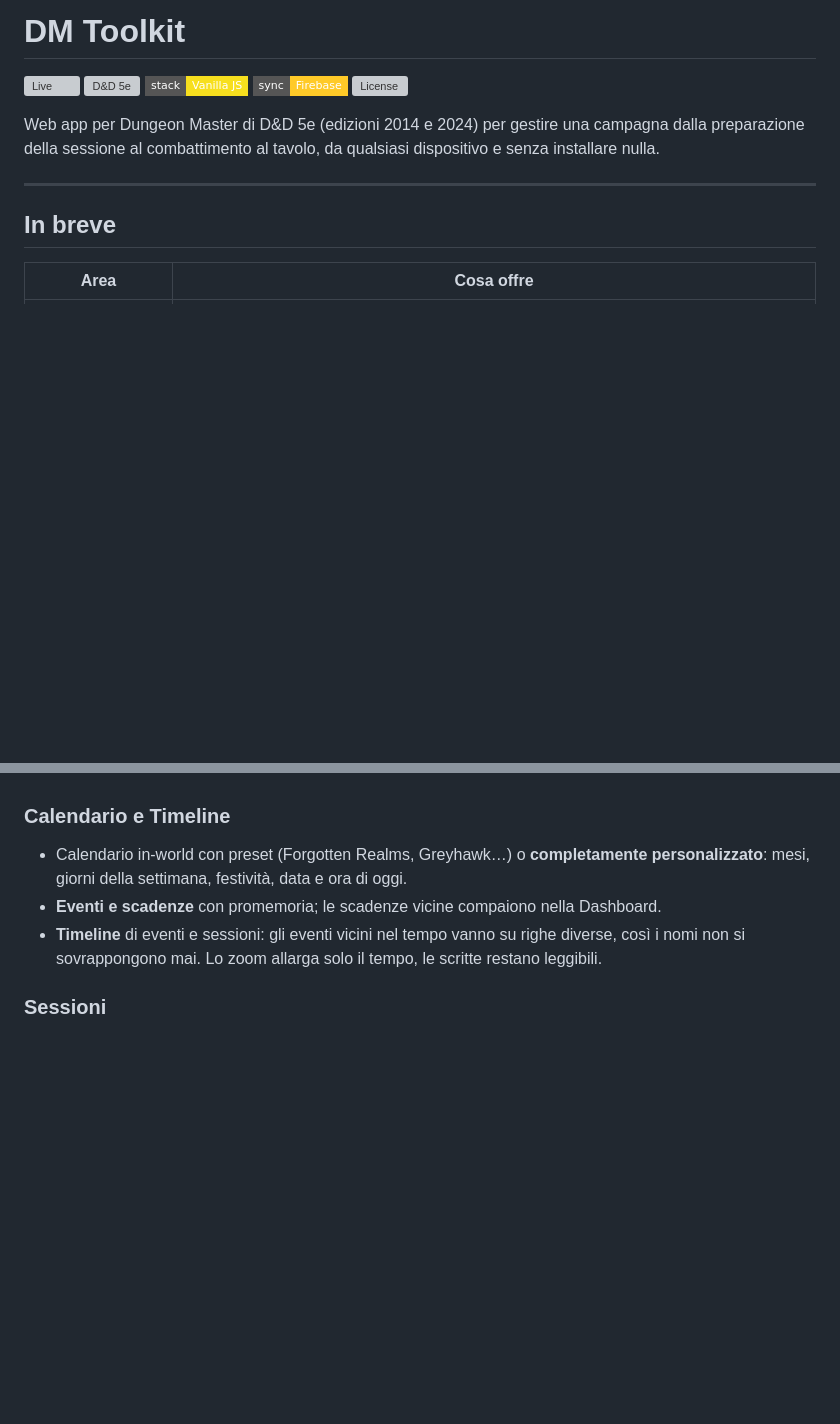
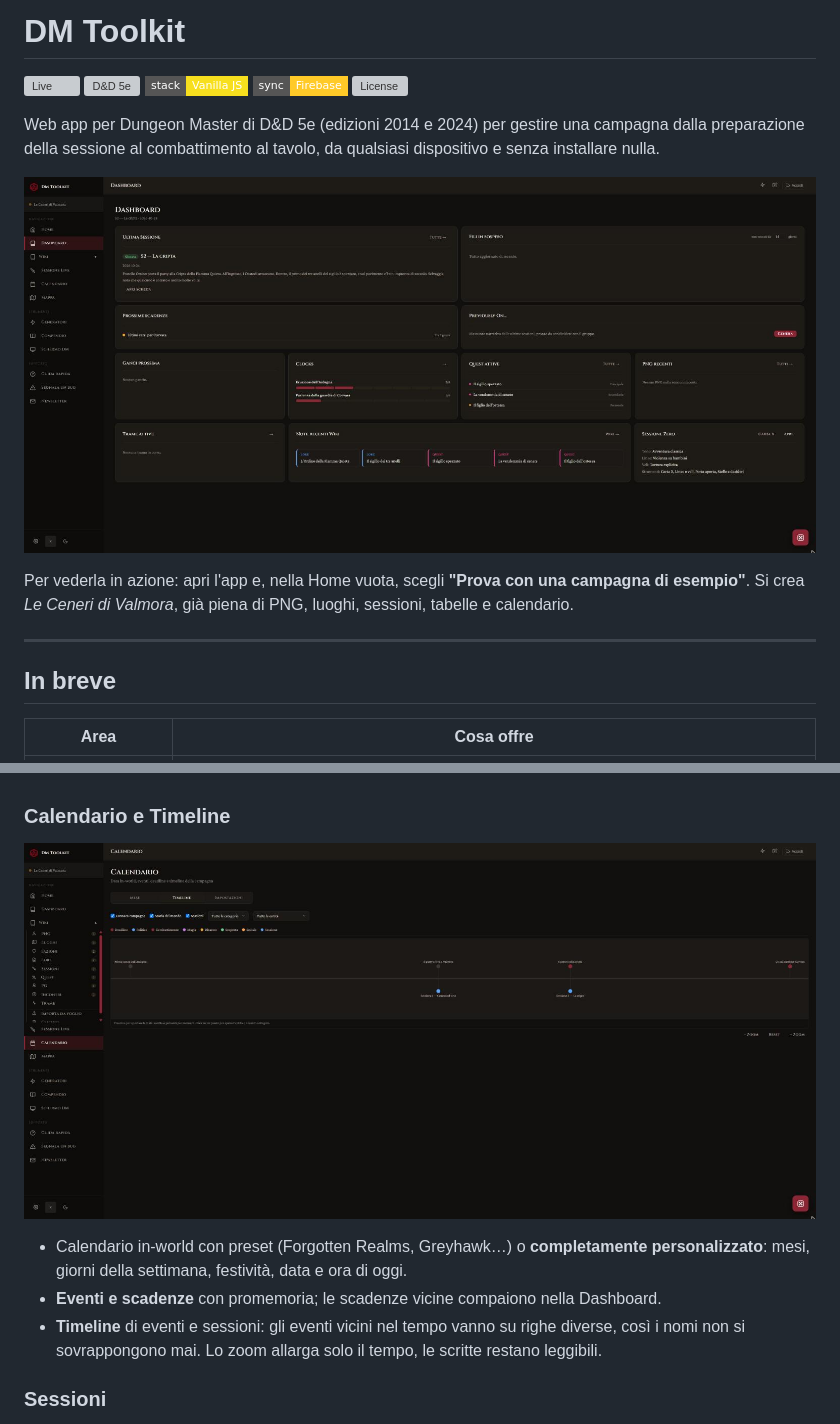
Before and after one commit to gdr-sys/dm-toolkit, a Markdown page: README.md, 2 parts joined by grey strips. GitHub-like rendering; pictures changed too: docs/img/dashboard.jpg (added), docs/img/timeline.jpg (added); badges without logos; blank space fills up the shorter version; grey boxes are pictures that could not be loaded.

```diff
--- a/README.md
+++ b/README.md
@@ -7,6 +7,10 @@
 [![License](https://img.shields.io/badge/game%20data-SRD%20OGL%2FORC-lightgrey?style=flat-square)](https://www.dndbeyond.com/srd)
 
 Web app per Dungeon Master di D&D 5e (edizioni 2014 e 2024) per gestire una campagna dalla preparazione della sessione al combattimento al tavolo, da qualsiasi dispositivo e senza installare nulla.
+
+![La Dashboard della campagna di esempio](docs/img/dashboard.jpg)
+
+Per vederla in azione: apri l'app e, nella Home vuota, scegli **"Prova con una campagna di esempio"**. Si crea *Le Ceneri di Valmora*, già piena di PNG, luoghi, sessioni, tabelle e calendario.
 
 ---
 
@@ -64,6 +68,9 @@ Carica un'immagine come mappa interattiva. Puoi spostarla trascinando e ingrandi
 
 ### Calendario e Timeline
 
+![Timeline della campagna](docs/img/timeline.jpg)
+
+
 - Calendario in-world con preset (Forgotten Realms, Greyhawk…) o **completamente personalizzato**: mesi, giorni della settimana, festività, data e ora di oggi.
 - **Eventi e scadenze** con promemoria; le scadenze vicine compaiono nella Dashboard.
 - **Timeline** di eventi e sessioni: gli eventi vicini nel tempo vanno su righe diverse, così i nomi non si sovrappongono mai. Lo zoom allarga solo il tempo, le scritte restano leggibili.
```
Also changed, not shown: other parts of README.md (+17 -0 lines), docs/img/compendio.jpg (added), docs/img/generatori.jpg (added), docs/img/sessione-zero.jpg (added), 3 other files.
